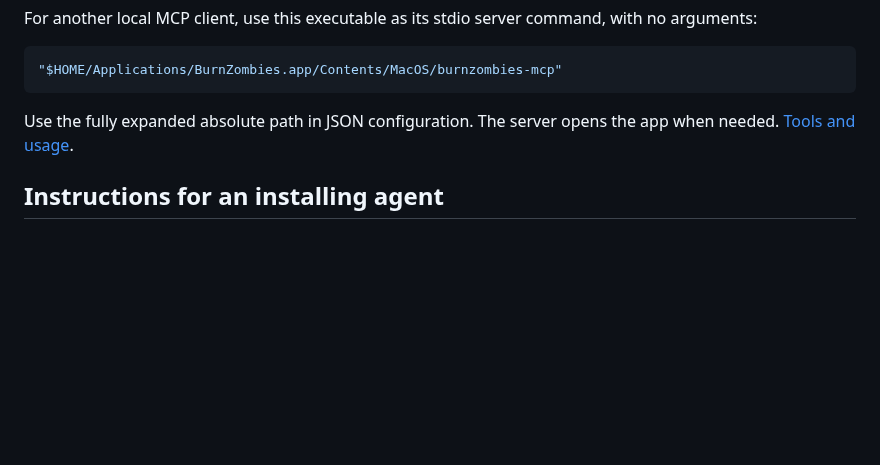
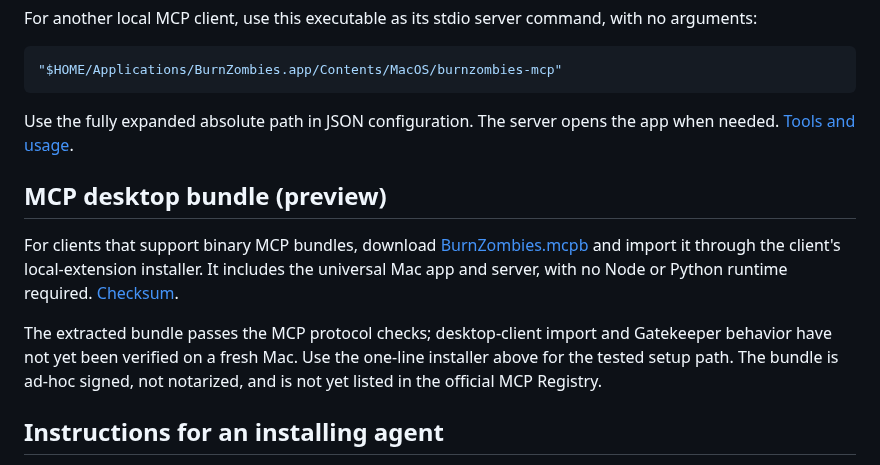
Before and after one commit to swordfish444/BurnZombies, a Markdown page: docs/INSTALL.md, the part around the change. Drawn GitHub-style; blank space fills up the shorter version.

```diff
--- a/docs/INSTALL.md
+++ b/docs/INSTALL.md
@@ -29,6 +29,12 @@ For another local MCP client, use this executable as its stdio server command, w
 
 Use the fully expanded absolute path in JSON configuration. The server opens the app when needed. [Tools and usage](MCP.md).
 
+## MCP desktop bundle (preview)
+
+For clients that support binary MCP bundles, download [BurnZombies.mcpb](https://github.com/swordfish444/BurnZombies/releases/download/v0.2.0/BurnZombies-macOS-universal.mcpb) and import it through the client's local-extension installer. It includes the universal Mac app and server, with no Node or Python runtime required. [Checksum](https://github.com/swordfish444/BurnZombies/releases/download/v0.2.0/MCPB-SHA256SUMS).
+
+The extracted bundle passes the MCP protocol checks; desktop-client import and Gatekeeper behavior have not yet been verified on a fresh Mac. Use the one-line installer above for the tested setup path. The bundle is ad-hoc signed, not notarized, and is not yet listed in the official MCP Registry.
+
 ## Instructions for an installing agent
 
 1. Check that this is macOS 14+. Read `install.sh` from this repository.
```
Also changed, not shown: .github/PULL_REQUEST_TEMPLATE.md (added, +5 -0 lines), README.md (+3 -9 lines), SECURITY.md (+1 -1 lines), docs/SHARING.md (added, +18 -0 lines), packaging/mcpb/README.md (added, +16 -0 lines), docs/media/social-card.jpg (added), 11 other files.
